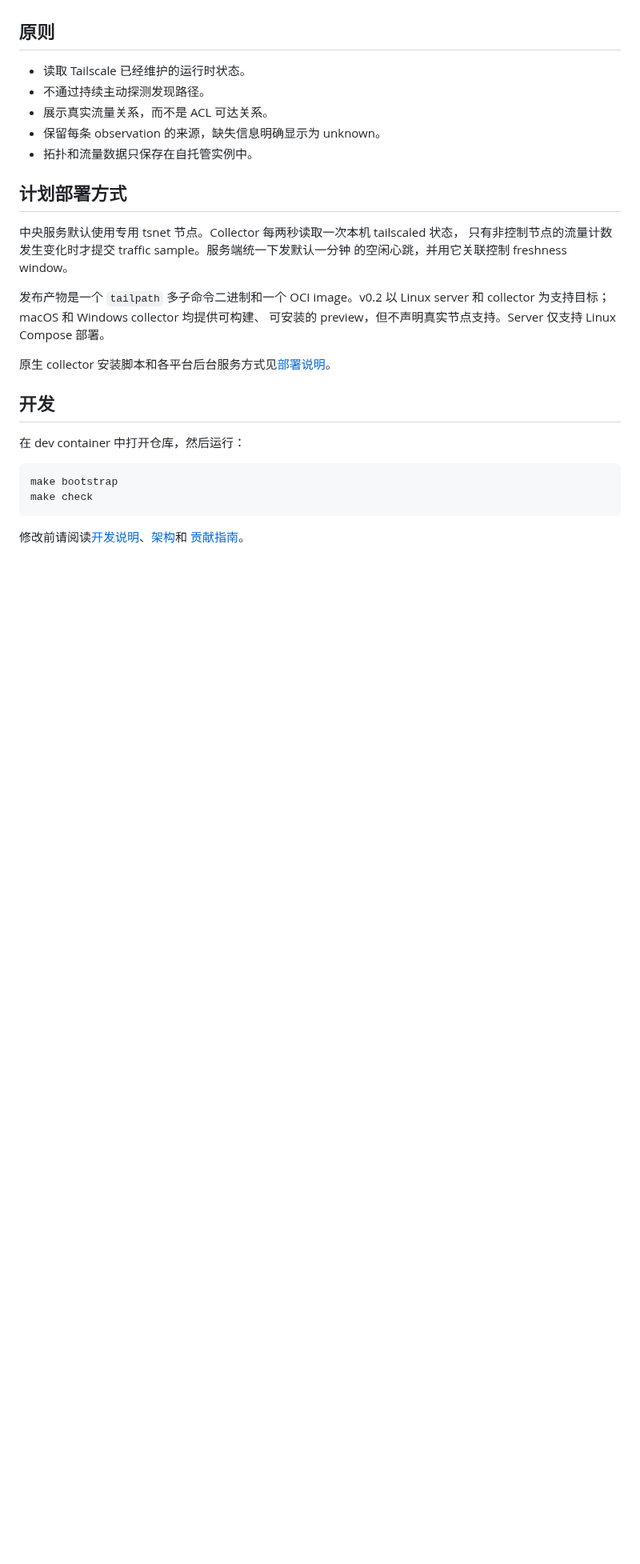
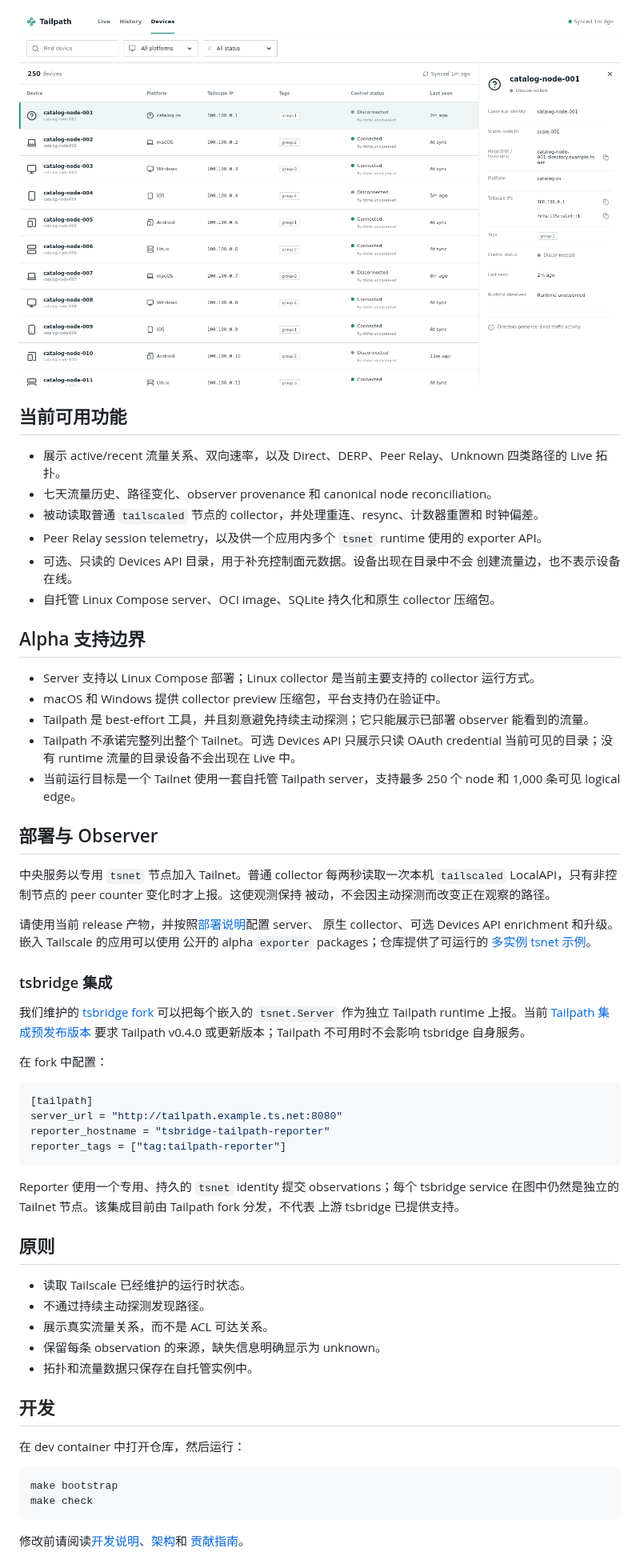
Before and after one commit to GhostFlying/tailpath, a Markdown page: README.zh-CN.md, the part around one of its changes. Shown at 80% size. GitHub-like rendering; pictures changed too: docs/images/readme-devices.png (added); blank space fills up the shorter version.

Commit message:
docs(readme): present the usable alpha

````diff
--- a/README.zh-CN.md
+++ b/README.zh-CN.md
@@ -9,3 +28,60 @@ Tailpath 是面向 Tailscale 网络的被动式实时拓扑与流量路径查看
+![使用 synthetic Tailscale 设备目录的 Tailpath Devices 工作面](docs/images/readme-devices.png)
+
+## 当前可用功能
+
+- 展示 active/recent 流量关系、双向速率，以及 Direct、DERP、Peer Relay、Unknown
+  四类路径的 Live 拓扑。
+- 七天流量历史、路径变化、observer provenance 和 canonical node reconciliation。
+- 被动读取普通 `tailscaled` 节点的 collector，并处理重连、resync、计数器重置和
+  时钟偏差。
+- Peer Relay session telemetry，以及供一个应用内多个 `tsnet` runtime 使用的
+  exporter API。
+- 可选、只读的 Devices API 目录，用于补充控制面元数据。设备出现在目录中不会
+  创建流量边，也不表示设备在线。
+- 自托管 Linux Compose server、OCI image、SQLite 持久化和原生 collector 压缩包。
+
+## Alpha 支持边界
+
+- Server 支持以 Linux Compose 部署；Linux collector 是当前主要支持的 collector
+  运行方式。
+- macOS 和 Windows 提供 collector preview 压缩包，平台支持仍在验证中。
+- Tailpath 是 best-effort 工具，并且刻意避免持续主动探测；它只能展示已部署
+  observer 能看到的流量。
+- Tailpath 不承诺完整列出整个 Tailnet。可选 Devices API 只展示只读 OAuth
+  credential 当前可见的目录；没有 runtime 流量的目录设备不会出现在 Live 中。
+- 当前运行目标是一个 Tailnet 使用一套自托管 Tailpath server，支持最多 250 个
+  node 和 1,000 条可见 logical edge。
+
+## 部署与 Observer
+
+中央服务以专用 `tsnet` 节点加入 Tailnet。普通 collector 每两秒读取一次本机
+`tailscaled` LocalAPI，只有非控制节点的 peer counter 变化时才上报。这使观测保持
+被动，不会因主动探测而改变正在观察的路径。
+
+请使用当前 release 产物，并按照[部署说明](docs/deployment.zh-CN.md)配置 server、
+原生 collector、可选 Devices API enrichment 和升级。嵌入 Tailscale 的应用可以使用
+公开的 alpha `exporter` packages；仓库提供了可运行的
+[多实例 tsnet 示例](examples/tsnet-multi/README.md)。
+
+### tsbridge 集成
+
+我们维护的 [tsbridge fork](https://github.com/GhostFlying/tsbridge) 可以把每个嵌入的
+`tsnet.Server` 作为独立 Tailpath runtime 上报。当前
+[Tailpath 集成预发布版本](https://github.com/GhostFlying/tsbridge/releases/tag/v0.16.0-tailpath.1)
+要求 Tailpath v0.4.0 或更新版本；Tailpath 不可用时不会影响 tsbridge 自身服务。
+
+在 fork 中配置：
+
+```toml
+[tailpath]
+server_url = "http://tailpath.example.ts.net:8080"
+reporter_hostname = "tsbridge-tailpath-reporter"
+reporter_tags = ["tag:tailpath-reporter"]
+```
+
+Reporter 使用一个专用、持久的 `tsnet` identity 提交 observations；每个 tsbridge
+service 在图中仍然是独立的 Tailnet 节点。该集成目前由 Tailpath fork 分发，不代表
+上游 tsbridge 已提供支持。
 
 ## 原则
 
@@ -14,18 +90,6 @@ Tailpath 是面向 Tailscale 网络的被动式实时拓扑与流量路径查看
 - 展示真实流量关系，而不是 ACL 可达关系。
 - 保留每条 observation 的来源，缺失信息明确显示为 unknown。
 - 拓扑和流量数据只保存在自托管实例中。
-
-## 计划部署方式
-
-中央服务默认使用专用 tsnet 节点。Collector 每两秒读取一次本机 tailscaled 状态，
-只有非控制节点的流量计数发生变化时才提交 traffic sample。服务端统一下发默认一分钟
-的空闲心跳，并用它关联控制 freshness window。
-
-发布产物是一个 `tailpath` 多子命令二进制和一个 OCI image。v0.2 以 Linux
-server 和 collector 为支持目标；macOS 和 Windows collector 均提供可构建、
-可安装的 preview，但不声明真实节点支持。Server 仅支持 Linux Compose 部署。
-
-原生 collector 安装脚本和各平台后台服务方式见[部署说明](docs/deployment.zh-CN.md)。
 
 ## 开发
 
````
Also changed, not shown: other parts of README.zh-CN.md (+22 -3 lines), README.md (+90 -24 lines), docs/images/readme-history.png (added), docs/images/readme-live.png (added).
